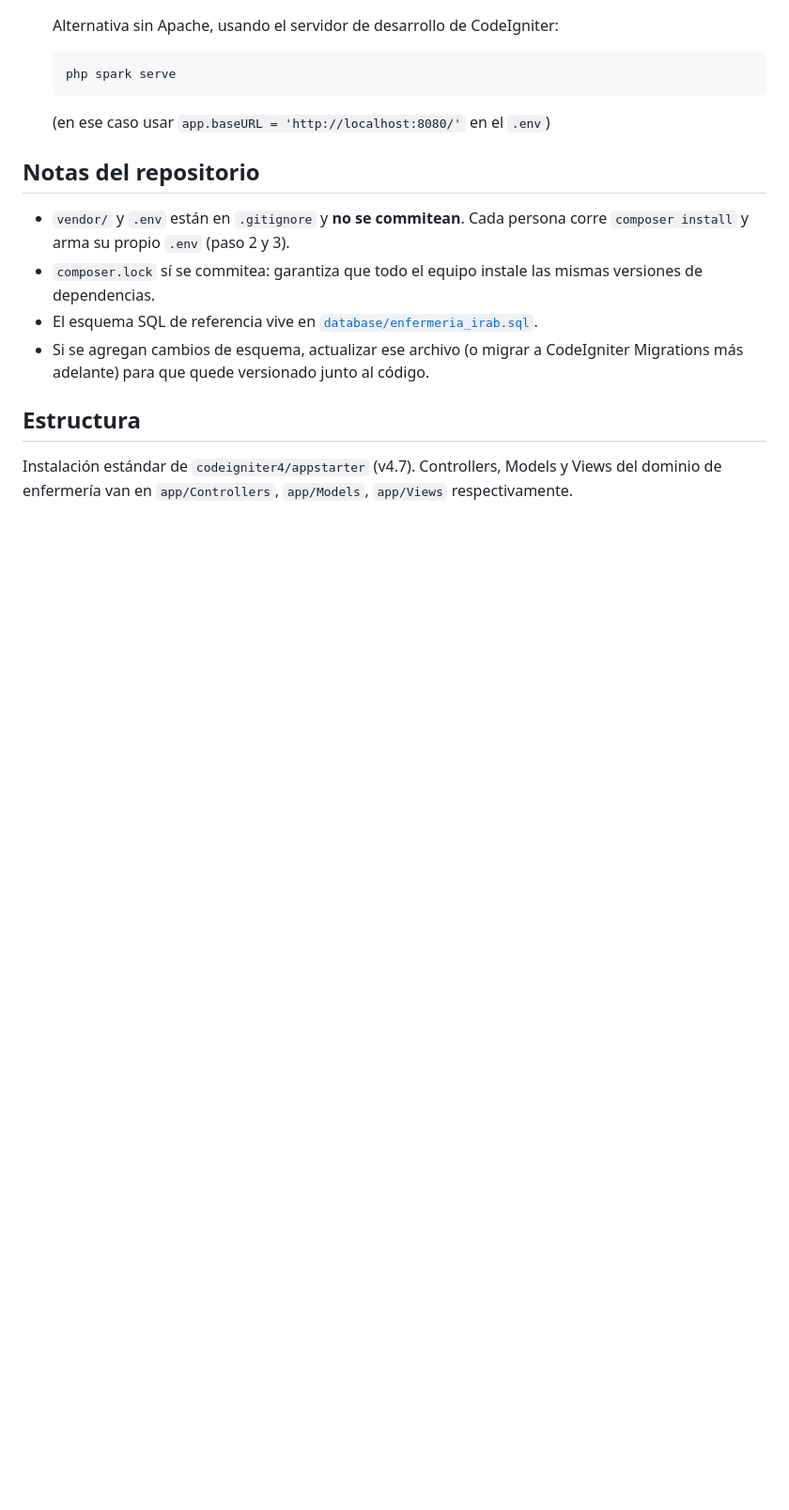
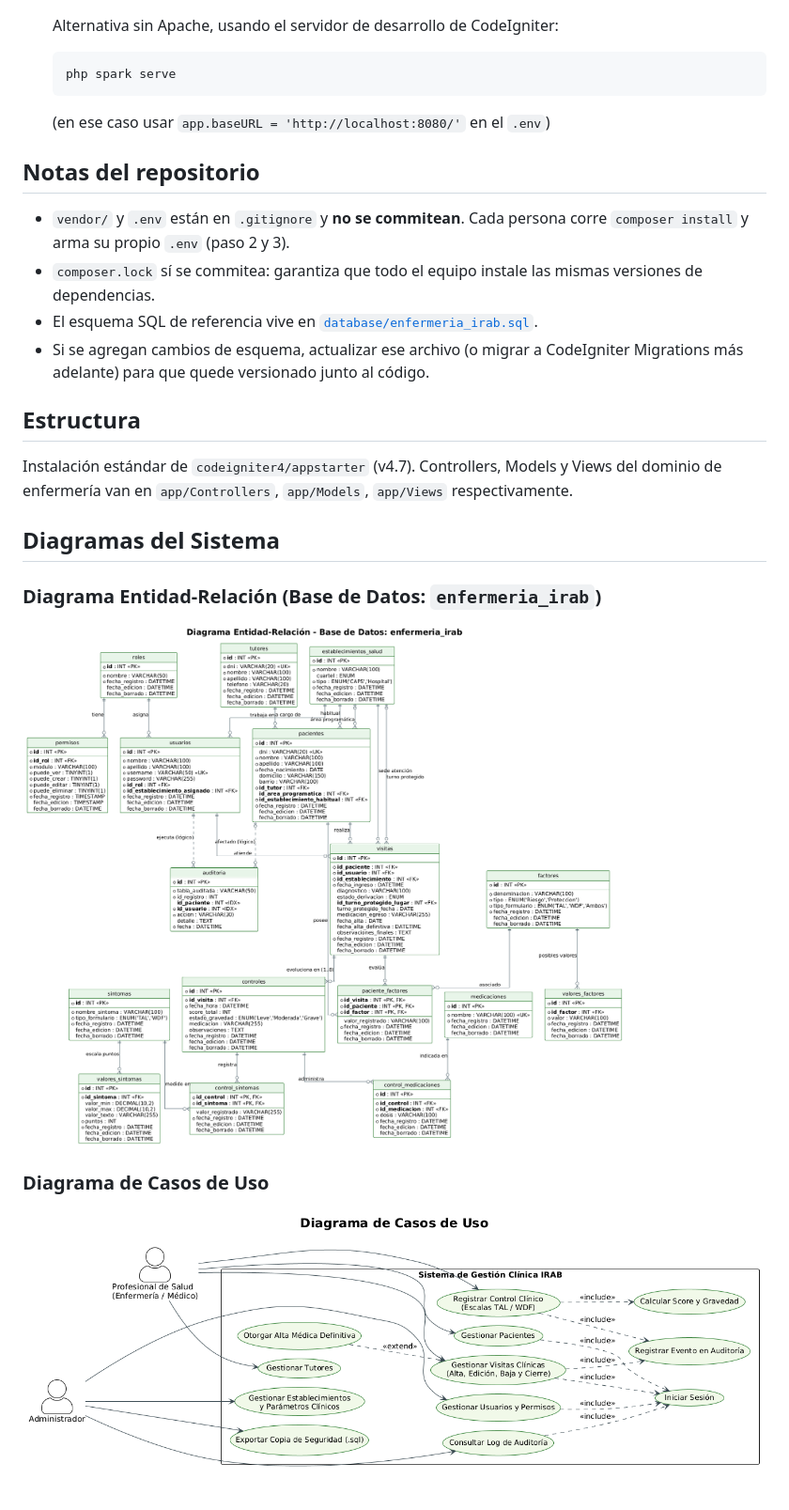
Before and after one commit to Alexibdz/irab, a Markdown page: README.md, the part around the change. Shown at 94% size. Rendered like a GitHub page; pictures changed too: diagramas/DERirab.png (added), diagramas/DEUSOirab.png (added); blank space fills up the shorter version.

Commit message:
agrego diagramas al readme

```diff
--- a/README.md
+++ b/README.md
@@ -70,3 +70,14 @@ Construido con [CodeIgniter 4](https://codeigniter.com) (PHP) + MySQL/MariaDB (X
 ## Estructura
 
 Instalación estándar de `codeigniter4/appstarter` (v4.7). Controllers, Models y Views del dominio de enfermería van en `app/Controllers`, `app/Models`, `app/Views` respectivamente.
+
+
+## Diagramas del Sistema
+
+### Diagrama Entidad-Relación (Base de Datos: `enfermeria_irab`)
+
+![Diagrama Entidad-Relación enfermeria_irab](diagramas/DERirab.png)
+
+### Diagrama de Casos de Uso
+
+![Diagrama de Casos de Uso IRAB](diagramas/DEUSOirab.png)
```
